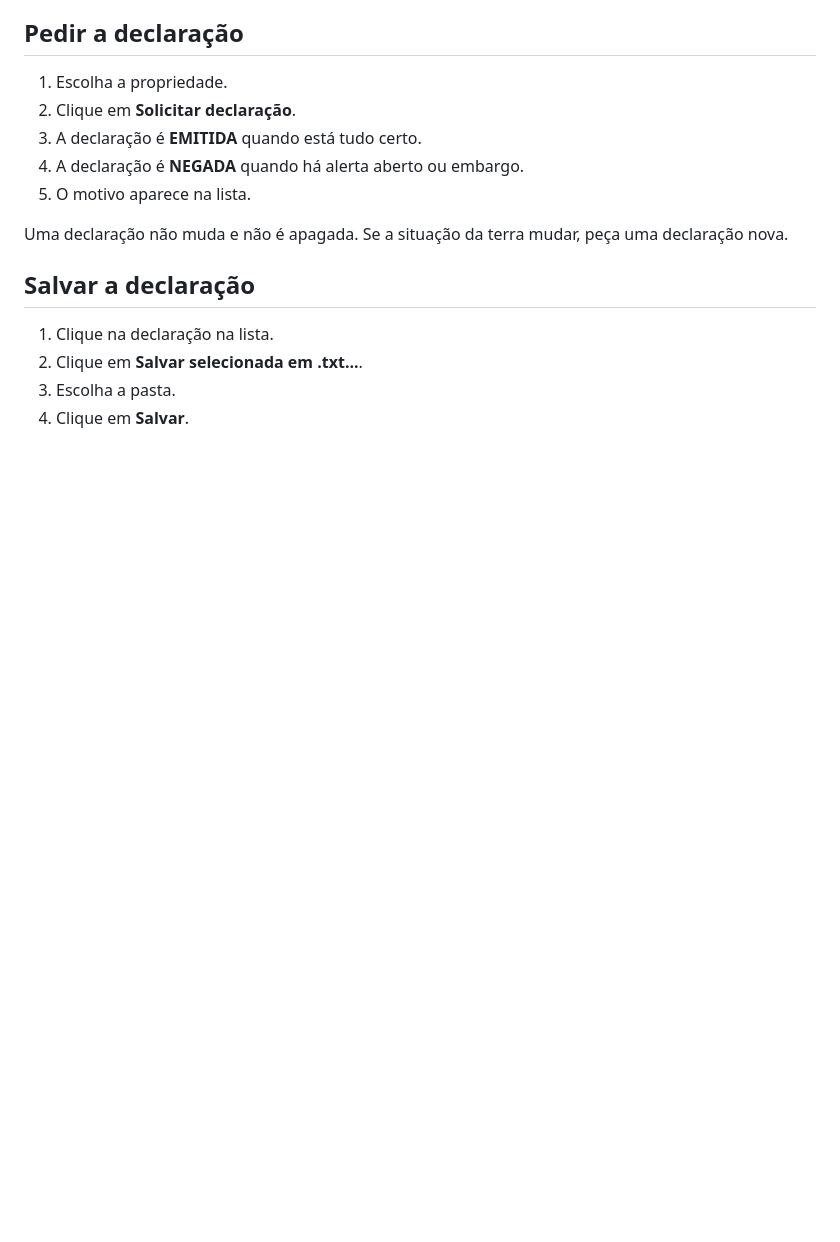
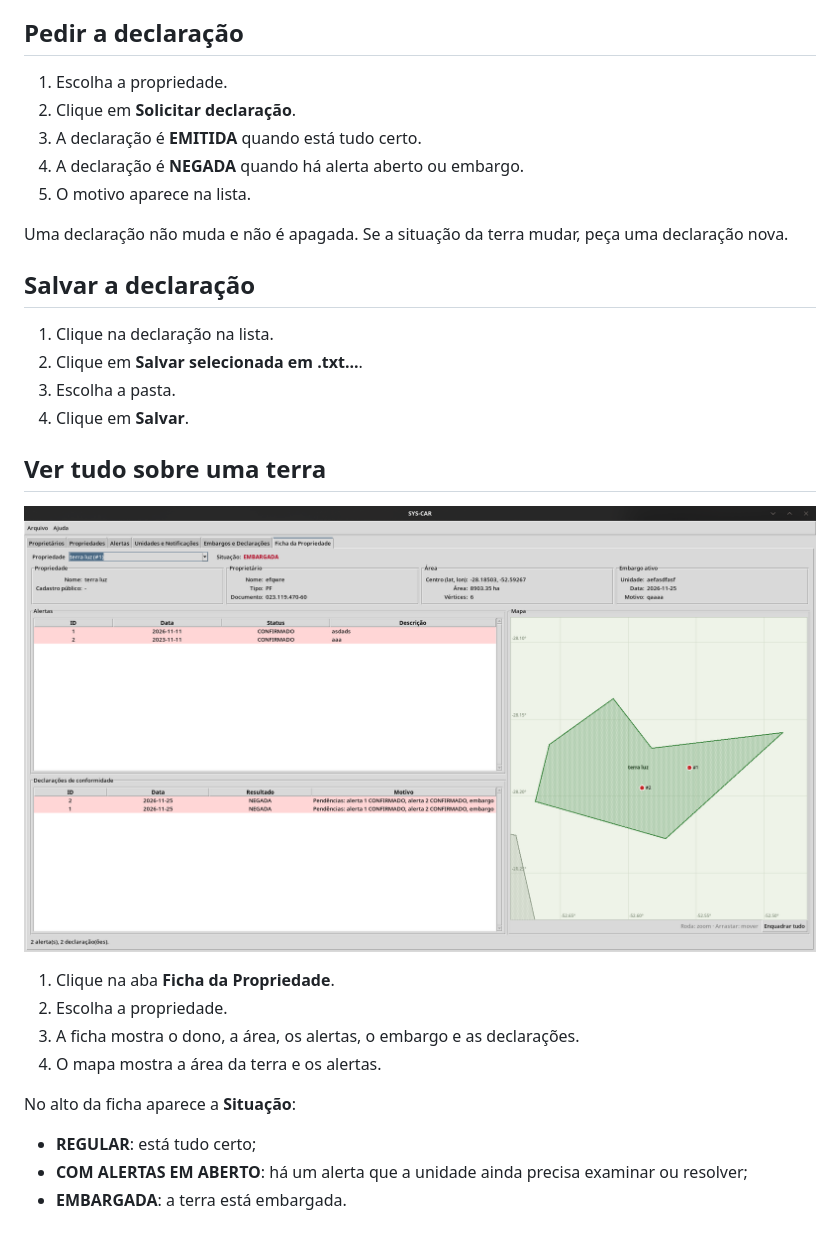
Before and after one commit to pedrohrossetto/sys-car, a Markdown page: docs/fiscalizacao/guia-leitura-facil.md, the part around one of its changes. Drawn GitHub-style; blank space fills up the shorter version.

```diff
--- a/docs/fiscalizacao/guia-leitura-facil.md
+++ b/docs/fiscalizacao/guia-leitura-facil.md
@@ -113,3 +117,18 @@ Se a situação da terra mudar, peça uma declaração nova.
 2. Clique em **Salvar selecionada em .txt...**.
 3. Escolha a pasta.
 4. Clique em **Salvar**.
+
+## Ver tudo sobre uma terra
+
+![Tela da aba Ficha da Propriedade](../imagens/aba-ficha.png)
+
+1. Clique na aba **Ficha da Propriedade**.
+2. Escolha a propriedade.
+3. A ficha mostra o dono, a área, os alertas, o embargo e as declarações.
+4. O mapa mostra a área da terra e os alertas.
+
+No alto da ficha aparece a **Situação**:
+
+- **REGULAR**: está tudo certo;
+- **COM ALERTAS EM ABERTO**: há um alerta que a unidade ainda precisa examinar ou resolver;
+- **EMBARGADA**: a terra está embargada.
```
Also changed, not shown: other parts of docs/fiscalizacao/guia-leitura-facil.md (+4 -0 lines), README.md (+4 -0 lines), docs/status-do-trabalho.md (+1 -1 lines), docs/imagens/aba-embargos-e-declaracoes.png (added), docs/imagens/aba-unidades-e-notificacoes.png (added).
